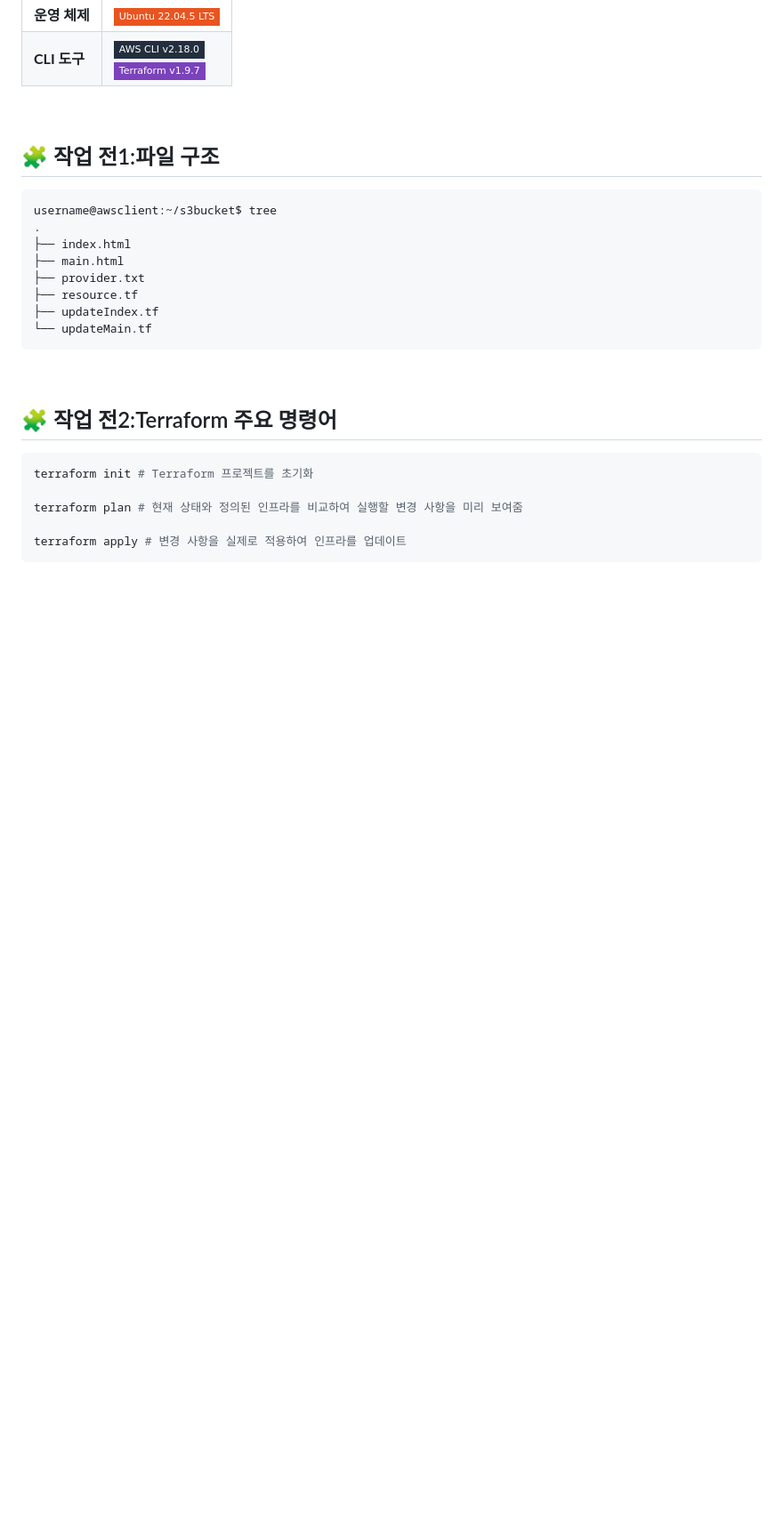
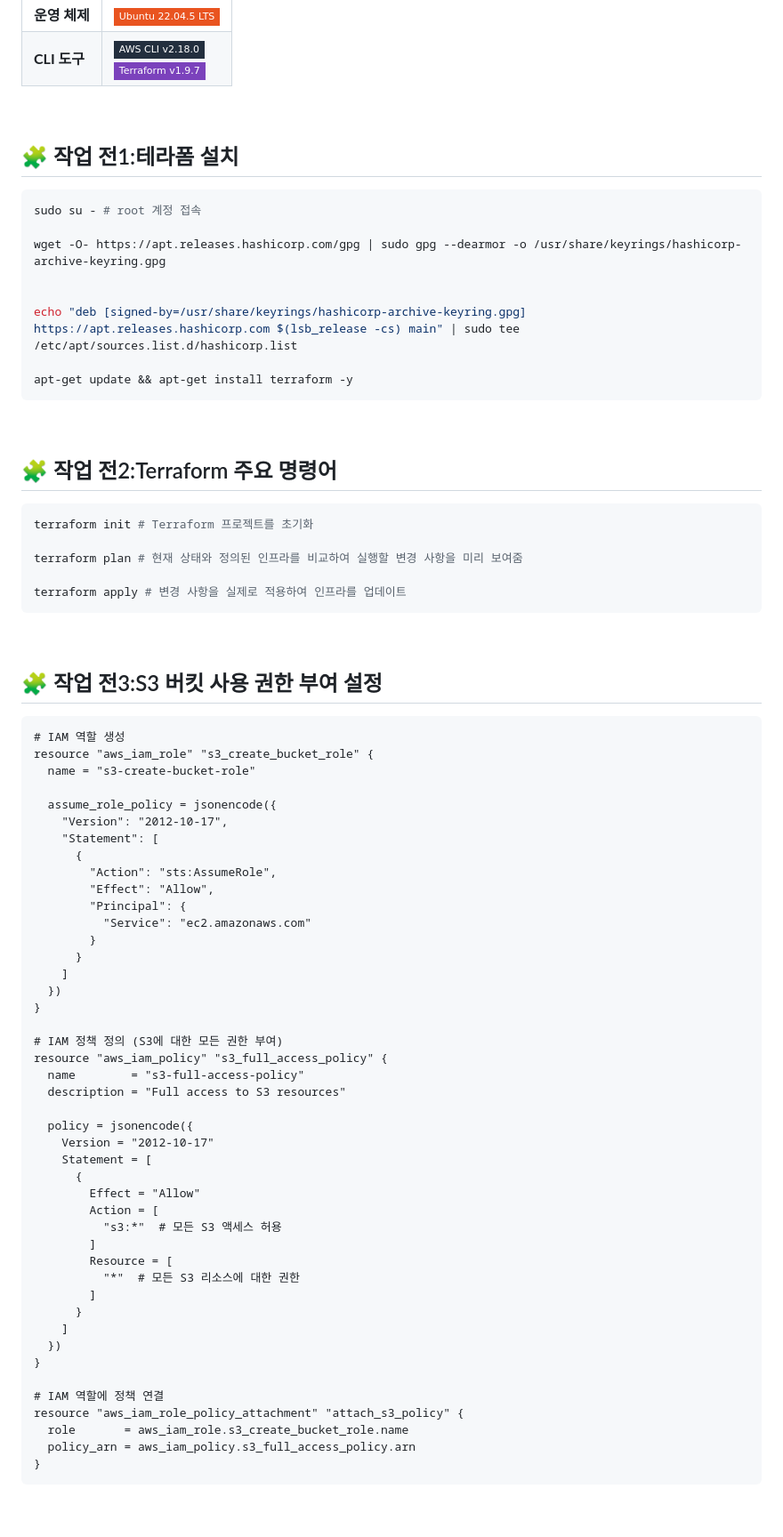
Before and after one commit to soljjang777/Terraform1, a Markdown page: README.md, the part around the change printed below. Shown: that part at 89% size. Drawn GitHub-style; badges without logos; blank space fills up the shorter version.

````diff
--- a/README.md
+++ b/README.md
@@ -15,16 +15,16 @@
 
 <br/>
 
-## 🧩 작업 전1:파일 구조
+## 🧩 작업 전1:테라폼 설치
 ```bash
-username@awsclient:~/s3bucket$ tree
-.
-├── index.html
-├── main.html
-├── provider.txt
-├── resource.tf
-├── updateIndex.tf
-└── updateMain.tf
+sudo su - # root 계정 접속
+
+wget -O- https://apt.releases.hashicorp.com/gpg | sudo gpg --dearmor -o /usr/share/keyrings/hashicorp-archive-keyring.gpg
+
+
+echo "deb [signed-by=/usr/share/keyrings/hashicorp-archive-keyring.gpg] https://apt.releases.hashicorp.com $(lsb_release -cs) main" | sudo tee /etc/apt/sources.list.d/hashicorp.list
+
+apt-get update && apt-get install terraform -y
 ```
 
 <br/>
@@ -36,3 +36,55 @@ terraform init # Terraform 프로젝트를 초기화
 terraform plan # 현재 상태와 정의된 인프라를 비교하여 실행할 변경 사항을 미리 보여줌
 
 terraform apply # 변경 사항을 실제로 적용하여 인프라를 업데이트
+```
+
+<br/>
+
+## 🧩 작업 전3:S3 버킷 사용 권한 부여 설정
+```tf
+# IAM 역할 생성
+resource "aws_iam_role" "s3_create_bucket_role" {
+  name = "s3-create-bucket-role"
+
+  assume_role_policy = jsonencode({
+    "Version": "2012-10-17",
+    "Statement": [
+      {
+        "Action": "sts:AssumeRole",
+        "Effect": "Allow",
+        "Principal": {
+          "Service": "ec2.amazonaws.com"
+        }
+      }
+    ]
+  })
+}
+
+# IAM 정책 정의 (S3에 대한 모든 권한 부여)
+resource "aws_iam_policy" "s3_full_access_policy" {
+  name        = "s3-full-access-policy"
+  description = "Full access to S3 resources"
+
+  policy = jsonencode({
+    Version = "2012-10-17"
+    Statement = [
+      {
+        Effect = "Allow"
+        Action = [
+          "s3:*"  # 모든 S3 액세스 허용
+        ]
+        Resource = [
+          "*"  # 모든 S3 리소스에 대한 권한
+        ]
+      }
+    ]
+  })
+}
+
+# IAM 역할에 정책 연결
+resource "aws_iam_role_policy_attachment" "attach_s3_policy" {
+  role       = aws_iam_role.s3_create_bucket_role.name
+  policy_arn = aws_iam_policy.s3_full_access_policy.arn
+}
+```
+
````
Also changed, not shown: other parts of README.md (+14 -0 lines).
